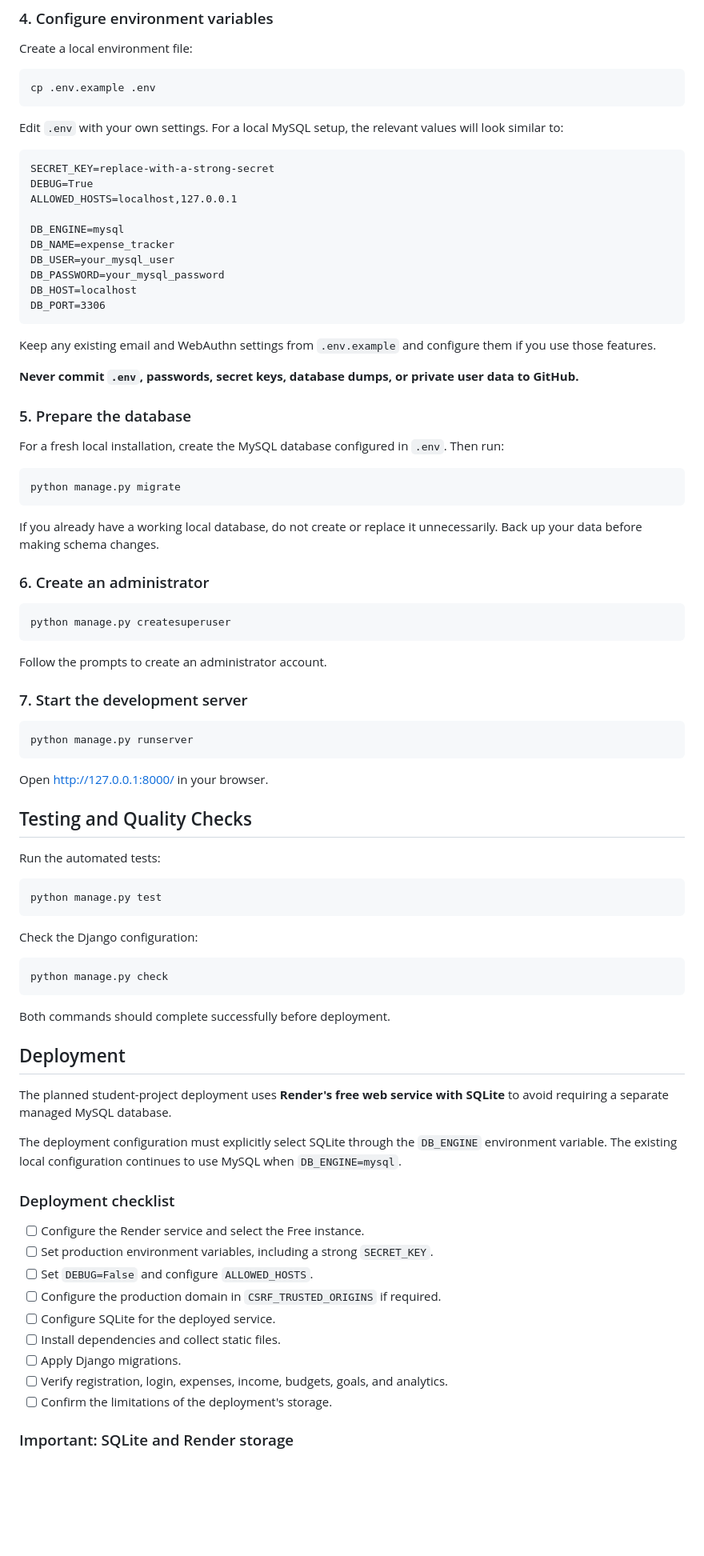
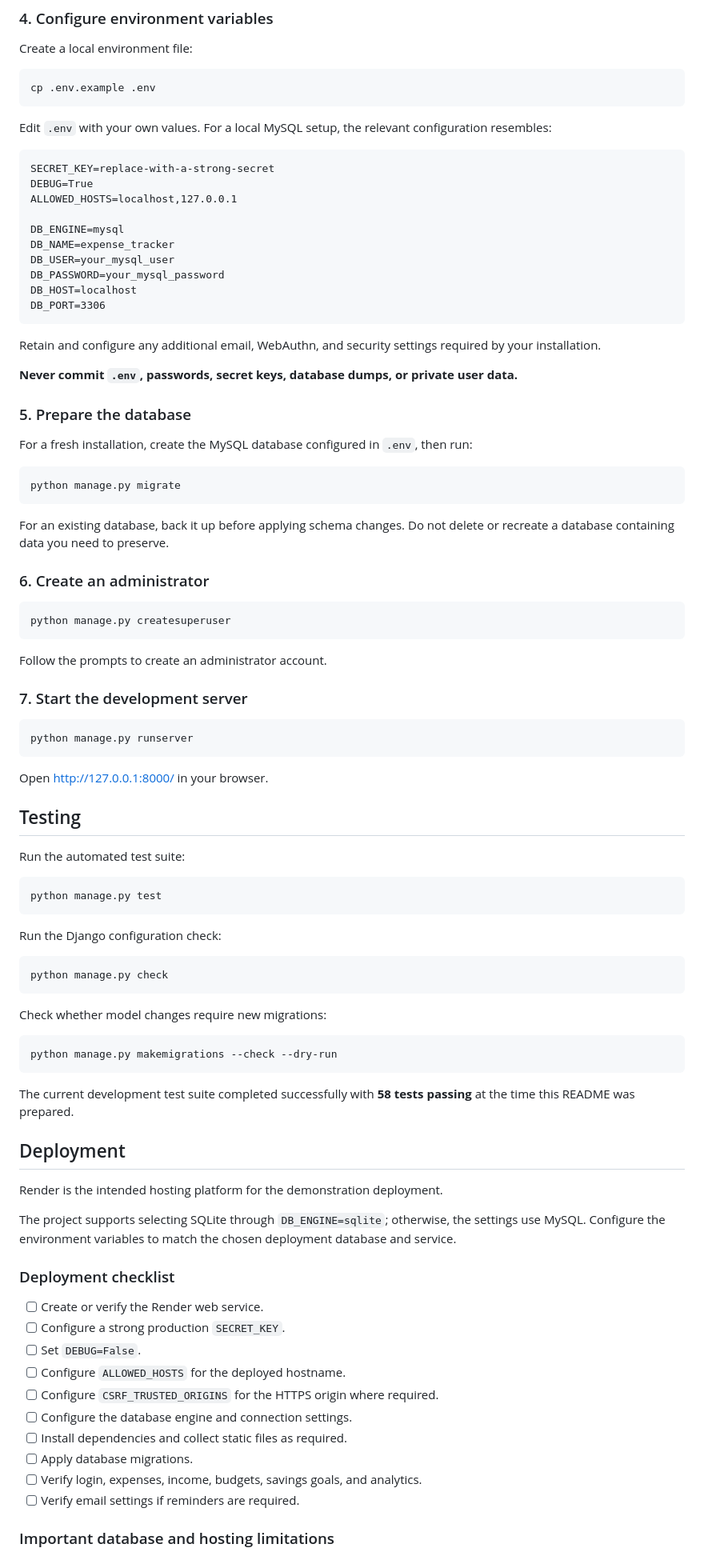
Before and after one commit to Ashokreddy45/EXPENSE-TRACKER, a Markdown page: README.md, the part around one of its changes. Shown at 80% size. GitHub-like rendering; blank space fills up the shorter version.

````diff
--- a/README.md
+++ b/README.md
@@ -122,7 +169,7 @@ Create a local environment file:
 cp .env.example .env
 ```
 
-Edit `.env` with your own settings. For a local MySQL setup, the relevant values will look similar to:
+Edit `.env` with your own values. For a local MySQL setup, the relevant configuration resembles:
 
 ```dotenv
 SECRET_KEY=replace-with-a-strong-secret
@@ -137,19 +184,19 @@ DB_HOST=localhost
 DB_PORT=3306
 ```
 
-Keep any existing email and WebAuthn settings from `.env.example` and configure them if you use those features.
+Retain and configure any additional email, WebAuthn, and security settings required by your installation.
 
-**Never commit `.env`, passwords, secret keys, database dumps, or private user data to GitHub.**
+**Never commit `.env`, passwords, secret keys, database dumps, or private user data.**
 
 ### 5. Prepare the database
 
-For a fresh local installation, create the MySQL database configured in `.env`. Then run:
+For a fresh installation, create the MySQL database configured in `.env`, then run:
 
 ```bash
 python manage.py migrate
 ```
 
-If you already have a working local database, do not create or replace it unnecessarily. Back up your data before making schema changes.
+For an existing database, back it up before applying schema changes. Do not delete or recreate a database containing data you need to preserve.
 
 ### 6. Create an administrator
 
@@ -167,39 +214,46 @@ python manage.py runserver
 
 Open [http://127.0.0.1:8000/](http://127.0.0.1:8000/) in your browser.
 
-## Testing and Quality Checks
+## Testing
 
-Run the automated tests:
+Run the automated test suite:
 
 ```bash
 python manage.py test
 ```
 
-Check the Django configuration:
+Run the Django configuration check:
 
 ```bash
 python manage.py check
 ```
 
-Both commands should complete successfully before deployment.
+Check whether model changes require new migrations:
+
+```bash
+python manage.py makemigrations --check --dry-run
+```
+
+The current development test suite completed successfully with **58 tests passing** at the time this README was prepared.
 
 ## Deployment
 
-The planned student-project deployment uses **Render's free web service with SQLite** to avoid requiring a separate managed MySQL database.
+Render is the intended hosting platform for the demonstration deployment.
 
-The deployment configuration must explicitly select SQLite through the `DB_ENGINE` environment variable. The existing local configuration continues to use MySQL when `DB_ENGINE=mysql`.
+The project supports selecting SQLite through `DB_ENGINE=sqlite`; otherwise, the settings use MySQL. Configure the environment variables to match the chosen deployment database and service.
 
 ### Deployment checklist
 
-- [ ] Configure the Render service and select the Free instance.
-- [ ] Set production environment variables, including a strong `SECRET_KEY`.
-- [ ] Set `DEBUG=False` and configure `ALLOWED_HOSTS`.
-- [ ] Configure the production domain in `CSRF_TRUSTED_ORIGINS` if required.
-- [ ] Configure SQLite for the deployed service.
-- [ ] Install dependencies and collect static files.
-- [ ] Apply Django migrations.
-- [ ] Verify registration, login, expenses, income, budgets, goals, and analytics.
-- [ ] Confirm the limitations of the deployment's storage.
+- [ ] Create or verify the Render web service.
+- [ ] Configure a strong production `SECRET_KEY`.
+- [ ] Set `DEBUG=False`.
+- [ ] Configure `ALLOWED_HOSTS` for the deployed hostname.
+- [ ] Configure `CSRF_TRUSTED_ORIGINS` for the HTTPS origin where required.
+- [ ] Configure the database engine and connection settings.
+- [ ] Install dependencies and collect static files as required.
+- [ ] Apply database migrations.
+- [ ] Verify login, expenses, income, budgets, savings goals, and analytics.
+- [ ] Verify email settings if reminders are required.
 
-### Important: SQLite and Render storage
+### Important database and hosting limitations
 
````
Also changed, not shown: other parts of README.md (+105 -109 lines).
